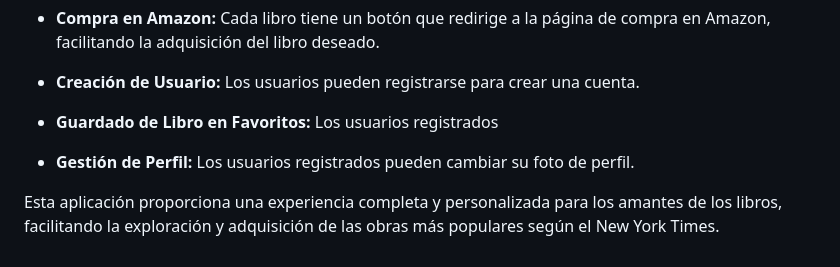
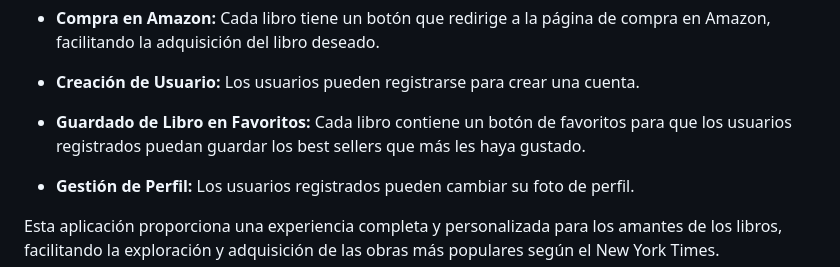
Before and after one commit to diegoblazquezr/Biblioteca, a Markdown page: README.md, the part around the change. Drawn GitHub-style.

```diff
--- a/README.md
+++ b/README.md
@@ -13,7 +13,7 @@ Esta aplicación web permite a los usuarios explorar los best sellers del New Yo
 
 * **Creación de Usuario:** Los usuarios pueden registrarse para crear una cuenta.
 
-* **Guardado de Libro en Favoritos:** Los usuarios registrados
+* **Guardado de Libro en Favoritos:** Cada libro contiene un botón de favoritos para que los usuarios registrados puedan guardar los best sellers que más les haya gustado.
 
 * **Gestión de Perfil:** Los usuarios registrados pueden cambiar su foto de perfil.
 
```
